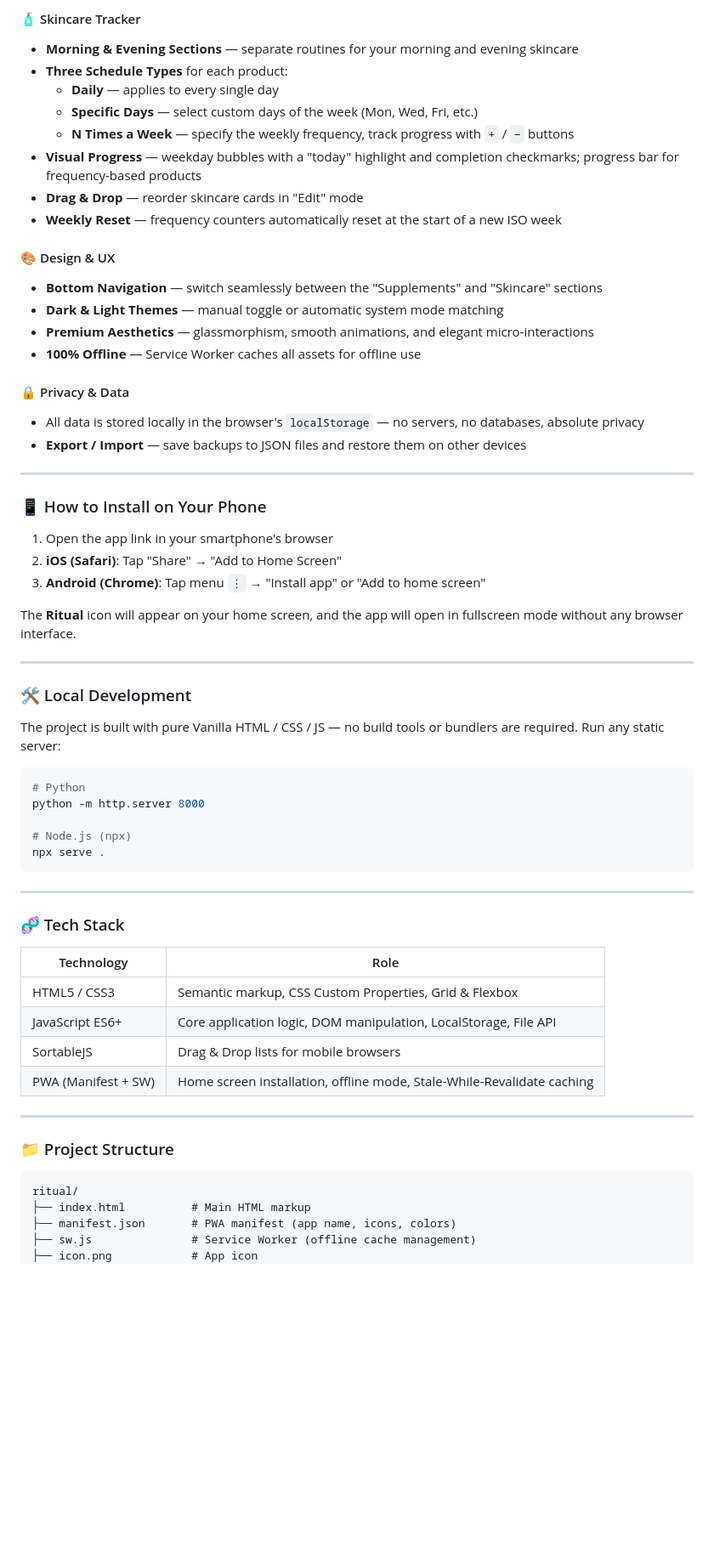
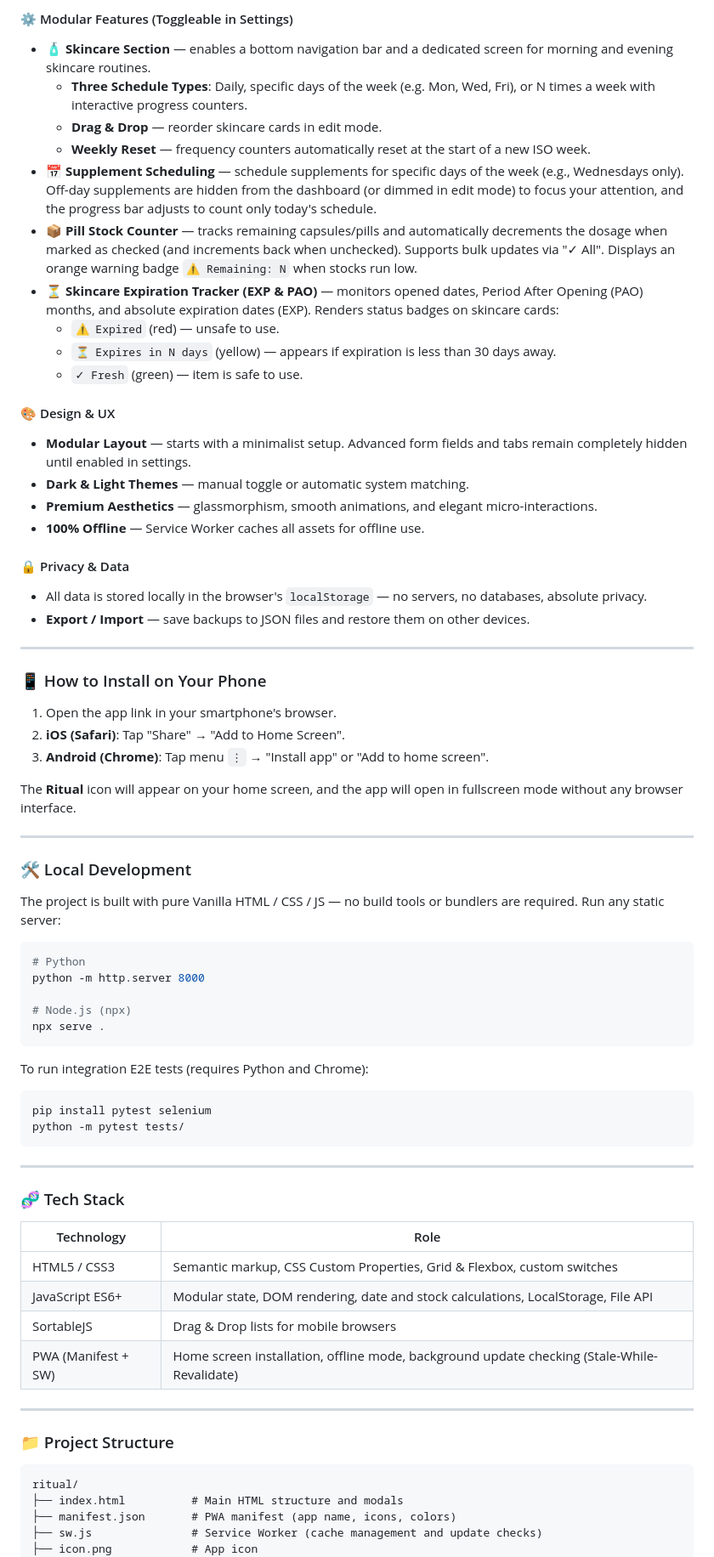
Before and after one commit to ilodezis/stack, a Markdown page: README.md, the part around one of its changes. Shown at 85% size. Rendered like a GitHub page; blank space fills up the shorter version.

````diff
--- a/README.md
+++ b/README.md
@@ -113,31 +127,33 @@ Designed as a **Progressive Web App (PWA)** — it installs on your smartphone's
 
-#### 🧴 Skincare Tracker
-- **Morning & Evening Sections** — separate routines for your morning and evening skincare
-- **Three Schedule Types** for each product:
-  - **Daily** — applies to every single day
-  - **Specific Days** — select custom days of the week (Mon, Wed, Fri, etc.)
-  - **N Times a Week** — specify the weekly frequency, track progress with `+` / `−` buttons
-- **Visual Progress** — weekday bubbles with a "today" highlight and completion checkmarks; progress bar for frequency-based products
-- **Drag & Drop** — reorder skincare cards in "Edit" mode
-- **Weekly Reset** — frequency counters automatically reset at the start of a new ISO week
+#### ⚙️ Modular Features (Toggleable in Settings)
+- **🧴 Skincare Section** — enables a bottom navigation bar and a dedicated screen for morning and evening skincare routines.
+  - **Three Schedule Types**: Daily, specific days of the week (e.g. Mon, Wed, Fri), or N times a week with interactive progress counters.
+  - **Drag & Drop** — reorder skincare cards in edit mode.
+  - **Weekly Reset** — frequency counters automatically reset at the start of a new ISO week.
+- **📅 Supplement Scheduling** — schedule supplements for specific days of the week (e.g., Wednesdays only). Off-day supplements are hidden from the dashboard (or dimmed in edit mode) to focus your attention, and the progress bar adjusts to count only today's schedule.
+- **📦 Pill Stock Counter** — tracks remaining capsules/pills and automatically decrements the dosage when marked as checked (and increments back when unchecked). Supports bulk updates via "✓ All". Displays an orange warning badge `⚠️ Remaining: N` when stocks run low.
+- **⏳ Skincare Expiration Tracker (EXP & PAO)** — monitors opened dates, Period After Opening (PAO) months, and absolute expiration dates (EXP). Renders status badges on skincare cards:
+  - `⚠️ Expired` (red) — unsafe to use.
+  - `⏳ Expires in N days` (yellow) — appears if expiration is less than 30 days away.
+  - `✓ Fresh` (green) — item is safe to use.
 
 #### 🎨 Design & UX
-- **Bottom Navigation** — switch seamlessly between the "Supplements" and "Skincare" sections
-- **Dark & Light Themes** — manual toggle or automatic system mode matching
-- **Premium Aesthetics** — glassmorphism, smooth animations, and elegant micro-interactions
-- **100% Offline** — Service Worker caches all assets for offline use
+- **Modular Layout** — starts with a minimalist setup. Advanced form fields and tabs remain completely hidden until enabled in settings.
+- **Dark & Light Themes** — manual toggle or automatic system matching.
+- **Premium Aesthetics** — glassmorphism, smooth animations, and elegant micro-interactions.
+- **100% Offline** — Service Worker caches all assets for offline use.
 
 #### 🔒 Privacy & Data
-- All data is stored locally in the browser's `localStorage` — no servers, no databases, absolute privacy
-- **Export / Import** — save backups to JSON files and restore them on other devices
+- All data is stored locally in the browser's `localStorage` — no servers, no databases, absolute privacy.
+- **Export / Import** — save backups to JSON files and restore them on other devices.
 
 ---
 
 ### 📱 How to Install on Your Phone
 
-1. Open the app link in your smartphone's browser
-2. **iOS (Safari)**: Tap "Share" → "Add to Home Screen"
-3. **Android (Chrome)**: Tap menu `⋮` → "Install app" or "Add to home screen"
+1. Open the app link in your smartphone's browser.
+2. **iOS (Safari)**: Tap "Share" → "Add to Home Screen".
+3. **Android (Chrome)**: Tap menu `⋮` → "Install app" or "Add to home screen".
 
 The **Ritual** icon will appear on your home screen, and the app will open in fullscreen mode without any browser interface.
 
@@ -155,16 +171,22 @@ python -m http.server 8000
 npx serve .
 ```
 
+To run integration E2E tests (requires Python and Chrome):
+```bash
+pip install pytest selenium
+python -m pytest tests/
+```
+
 ---
 
 ### 🧬 Tech Stack
 
 | Technology | Role |
 |---|---|
-| HTML5 / CSS3 | Semantic markup, CSS Custom Properties, Grid & Flexbox |
-| JavaScript ES6+ | Core application logic, DOM manipulation, LocalStorage, File API |
+| HTML5 / CSS3 | Semantic markup, CSS Custom Properties, Grid & Flexbox, custom switches |
+| JavaScript ES6+ | Modular state, DOM rendering, date and stock calculations, LocalStorage, File API |
 | SortableJS | Drag & Drop lists for mobile browsers |
-| PWA (Manifest + SW) | Home screen installation, offline mode, Stale-While-Revalidate caching |
+| PWA (Manifest + SW) | Home screen installation, offline mode, background update checking (Stale-While-Revalidate) |
 
 ---
 
@@ -172,8 +194,8 @@ npx serve .
 
 ```
 ritual/
-├── index.html          # Main HTML markup
+├── index.html          # Main HTML structure and modals
 ├── manifest.json       # PWA manifest (app name, icons, colors)
-├── sw.js               # Service Worker (offline cache management)
+├── sw.js               # Service Worker (cache management and update checks)
 ├── icon.png            # App icon
 ├── css/
````
Also changed, not shown: other parts of README.md (+58 -42 lines).
